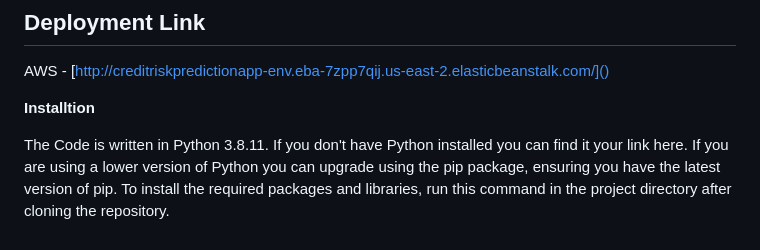
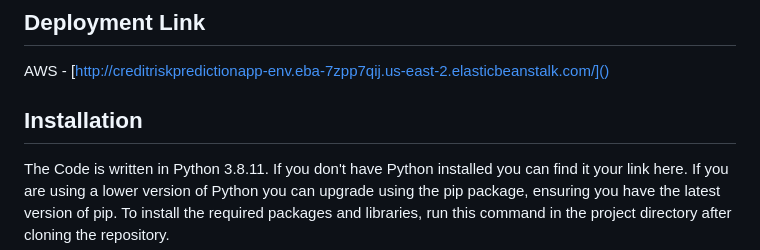
Before and after one commit to adhiraj135/Ineuron_Internship_Project_Bank_Credit_Risk_Prediction, a Markdown page: README.md, the part around the change. Drawn GitHub-style.

```diff
--- a/README.md
+++ b/README.md
@@ -77,7 +77,7 @@ The Prediction of Credit Risk Final Model Run in Local Enviornment
 
 AWS - [http://creditriskpredictionapp-env.eba-7zpp7qij.us-east-2.elasticbeanstalk.com/]()
 
-**Installtion**
+## **Installation**
 
 The Code is written in Python 3.8.11. If you don't have Python installed you can find it your link here. If you are using a lower version of Python you can upgrade using the pip package, ensuring you have the latest version of pip. To install the required packages and libraries, run this command in the project directory after cloning the repository.
 
```
